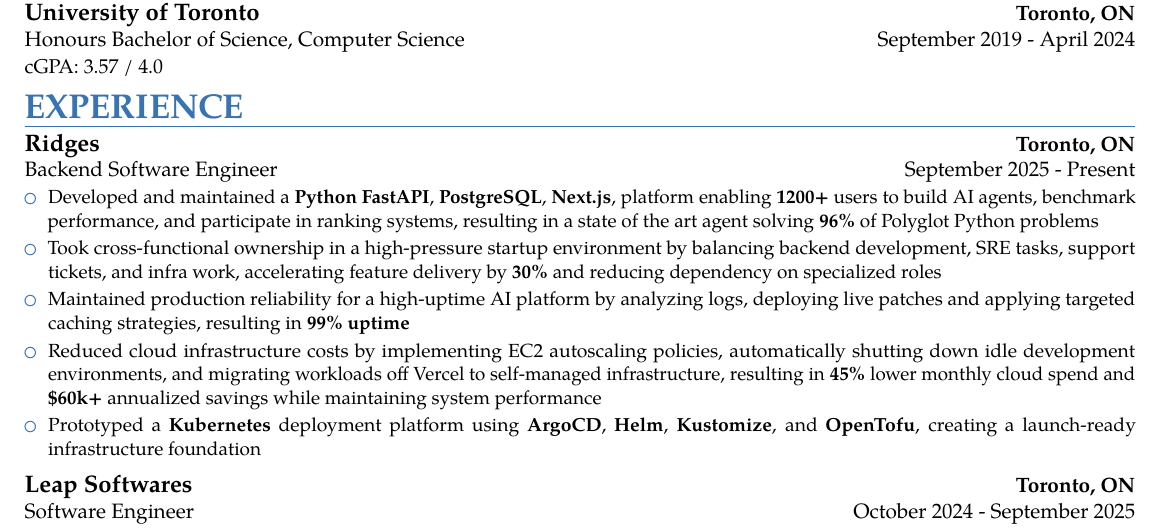
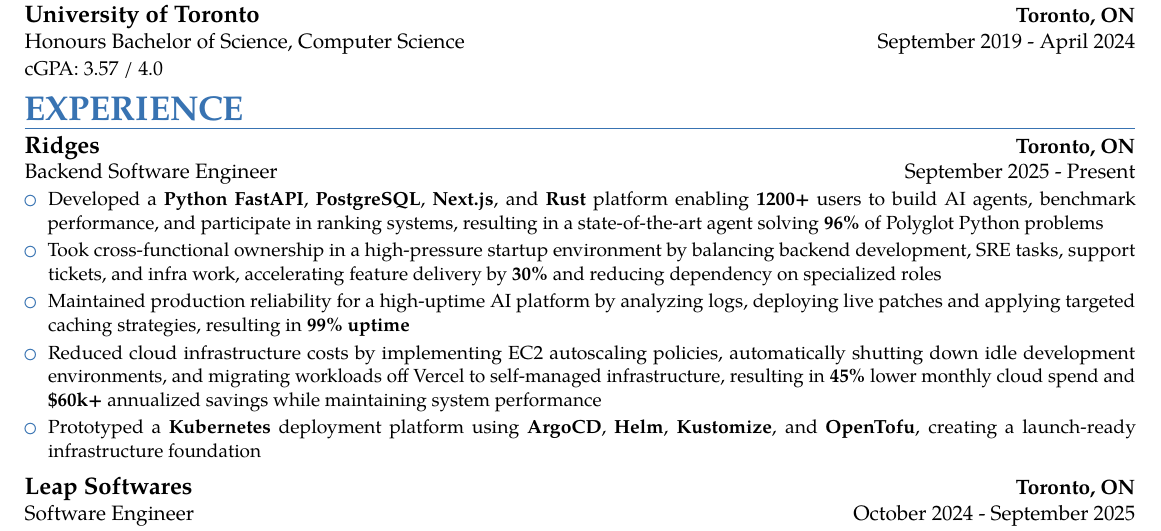
Before and after one commit to Epicsteve2/LaTeX-Files, a LaTeX CV (src/stephen-guo-resume.tex): part of the page, cut so that both start at the same text. Compiled offline with pdfLaTeX.

Commit message:
Final resume

```diff
--- a/src/stephen-guo-resume.tex
+++ b/src/stephen-guo-resume.tex
@@ -116,7 +116,7 @@
 {\customcventry{September 2025 - Present}{Backend Software Engineer}{Ridges}{Toronto, ON}{}
 {\begin{itemize} \relscale{\scaleFont}
 		% \item Python, AWS~\\[\itemSpacing]
-		\item Developed and maintained a \textbf{Python FastAPI}, \textbf{PostgreSQL}, \textbf{Next.js}, platform enabling \textbf{1200+} users to build AI agents, benchmark performance, and participate in ranking systems, resulting in a state of the art agent solving \textbf{96\%} of Polyglot Python problems~\\[\itemSpacing]
+		\item Developed a \textbf{Python FastAPI}, \textbf{PostgreSQL}, \textbf{Next.js}, and \textbf{Rust} platform enabling \textbf{1200+} users to build AI agents, benchmark performance, and participate in ranking systems, resulting in a state-of-the-art agent solving \textbf{96\%} of Polyglot Python problems~\\[\itemSpacing]
 		\item Took cross-functional ownership in a high-pressure startup environment by balancing backend development, SRE tasks, support tickets, and infra work, accelerating feature delivery by \textbf{30\%} and reducing dependency on specialized roles~\\[\itemSpacing]
 		\item Maintained production reliability for a high-uptime AI platform by analyzing logs, deploying live patches and applying targeted caching strategies, resulting in \textbf{99\% uptime}~\\[\itemSpacing]
 		\item Reduced cloud infrastructure costs by implementing EC2 autoscaling policies, automatically shutting down idle development environments, and migrating workloads off Vercel to self-managed infrastructure, resulting in \textbf{45\%} lower monthly cloud spend and \textbf{\$60k+} annualized savings while maintaining system performance~\\[\itemSpacing]
```
Also changed, not shown: pdf/stephen-guo-resume.pdf, 1 other file.
